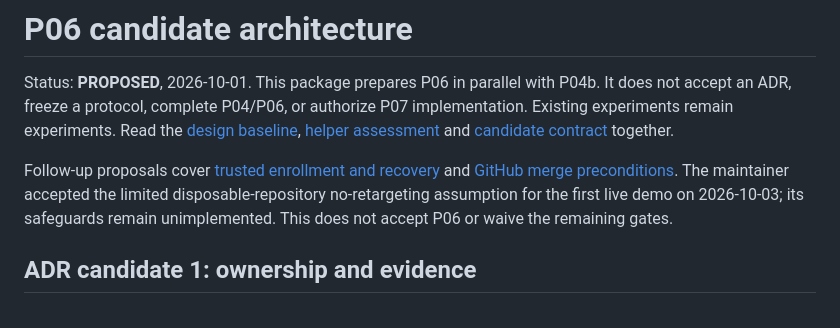
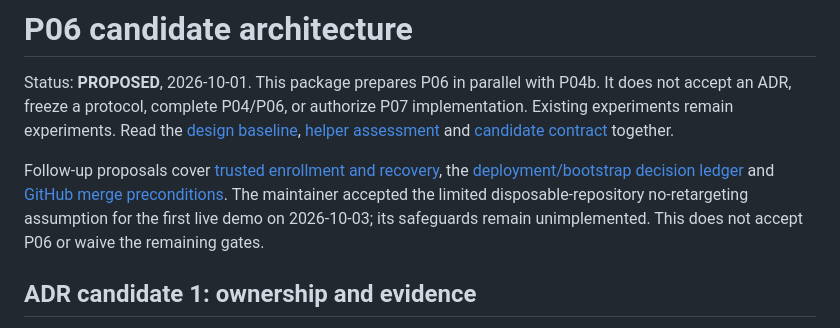
Before and after one commit to vollmachtio/vollmacht, a Markdown page: docs/architecture/README.md, the part around the change. Drawn GitHub-style.

Commit message:
Define unresolved deployment and bootstrap boundary decisions (#61)
Co-authored-by: Hoss Shafagh <hosssha@gmail.com>

```diff
--- a/docs/architecture/README.md
+++ b/docs/architecture/README.md
@@ -2,7 +2,7 @@
 
 Status: **PROPOSED**, 2026-10-01. This package prepares P06 in parallel with P04b. It does not accept an ADR, freeze a protocol, complete P04/P06, or authorize P07 implementation. Existing experiments remain experiments. Read the [design baseline](../design-baseline.md), [helper assessment](../helper-assessment.md) and [candidate contract](mandate-contract.md) together.
 
-Follow-up proposals cover [trusted enrollment and recovery](enrollment.md) and [GitHub merge preconditions](github-preconditions.md). The maintainer accepted the limited disposable-repository no-retargeting assumption for the first live demo on 2026-10-03; its safeguards remain unimplemented. This does not accept P06 or waive the remaining gates.
+Follow-up proposals cover [trusted enrollment and recovery](enrollment.md), the [deployment/bootstrap decision ledger](deployment-bootstrap.md) and [GitHub merge preconditions](github-preconditions.md). The maintainer accepted the limited disposable-repository no-retargeting assumption for the first live demo on 2026-10-03; its safeguards remain unimplemented. This does not accept P06 or waive the remaining gates.
 
 ## ADR candidate 1: ownership and evidence
 
```
Also changed, not shown: docs/architecture/deployment-bootstrap.md (added, +51 -0 lines), docs/reviews/P06-deployment-bootstrap.md (added, +24 -0 lines).
